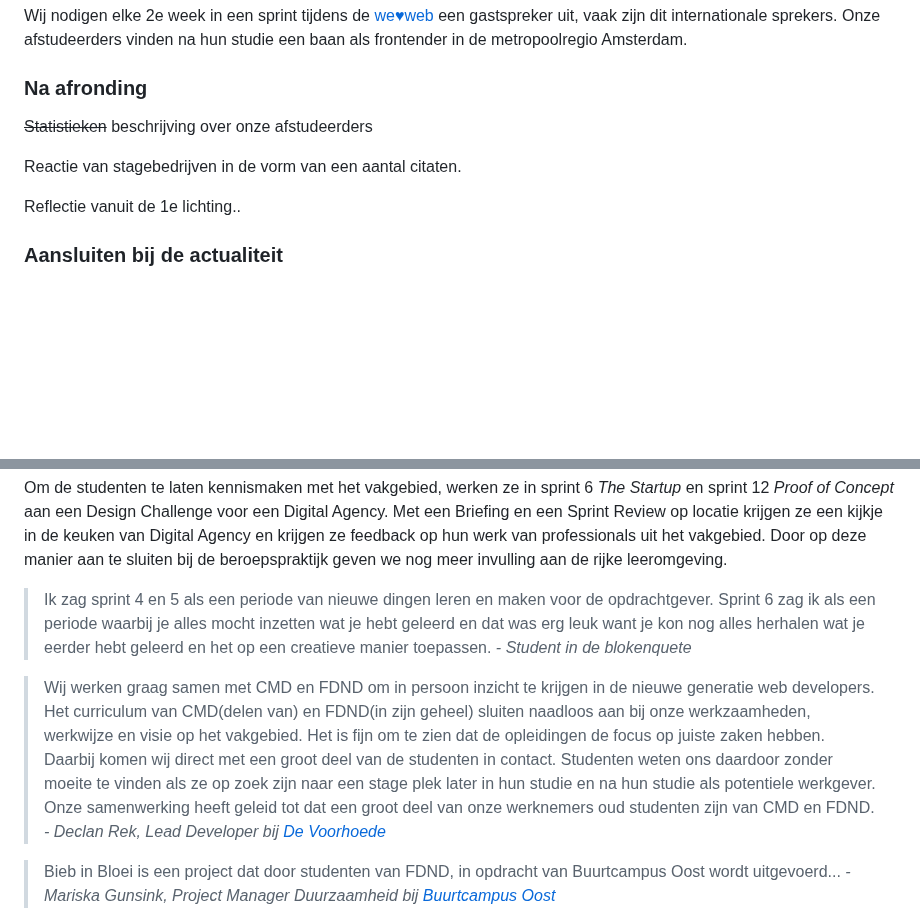
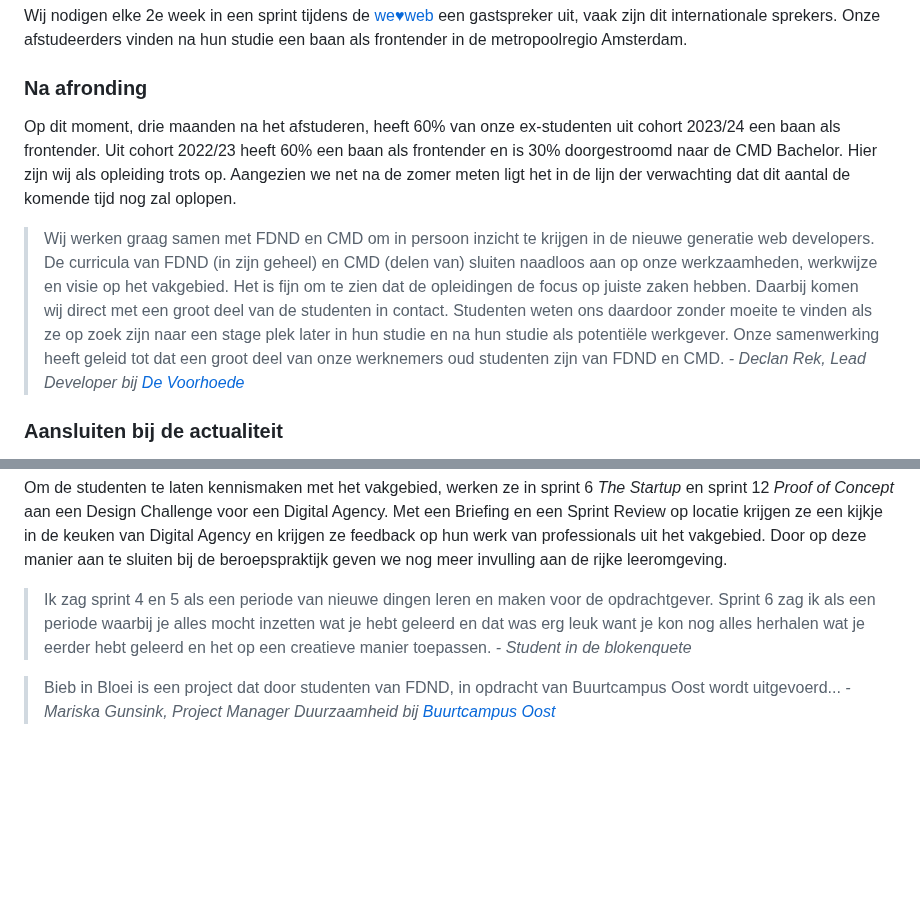
Before and after one commit to fdnd/docs.fdnd.nl, a Markdown page: docs/reflectie.md, 2 parts joined by grey strips. Rendered like a GitHub page; blank space fills up the shorter version.

Commit message:
standaard 1 compleet

```diff
--- a/docs/reflectie.md
+++ b/docs/reflectie.md
@@ -42,13 +42,10 @@ Wij nodigen elke 2e week in een sprint tijdens de [we♥web](https://github.com/
 
 ### Na afronding
 
+Op dit moment, drie maanden na het afstuderen, heeft 60% van onze ex-studenten uit cohort 2023/24 een baan als frontender. Uit cohort 2022/23 heeft 60% een baan als frontender en is 30% doorgestroomd naar de CMD Bachelor. Hier zijn wij als opleiding trots op. Aangezien we net na de zomer meten ligt het in de lijn der verwachting dat dit aantal de komende tijd nog zal oplopen.
 
+> Wij werken graag samen met FDND en CMD om in persoon inzicht te krijgen in de nieuwe generatie web developers. De curricula van FDND (in zijn geheel) en CMD (delen van) sluiten naadloos aan op onze werkzaamheden, werkwijze en visie op het vakgebied. Het is fijn om te zien dat de opleidingen de focus op juiste zaken hebben. Daarbij komen wij direct met een groot deel van de studenten in contact. Studenten weten ons daardoor zonder moeite te vinden als ze op zoek zijn naar een stage plek later in hun studie en na hun studie als potentiële werkgever. Onze samenwerking heeft geleid tot dat een groot deel van onze werknemers oud studenten zijn van FDND en CMD. _- Declan Rek, Lead Developer bij [De Voorhoede](https://www.voorhoede.nl/)_
 
-~~Statistieken~~ beschrijving over onze afstudeerders
-
-Reactie van stagebedrijven in de vorm van een aantal citaten.
-
-Reflectie vanuit de 1e lichting..
 
 ### Aansluiten bij de actualiteit
 
@@ -85,8 +82,6 @@ We zijn erg tevreden over de waarde van het embedden van echte projecten in het
 Om de studenten te laten kennismaken met het vakgebied, werken ze in sprint 6 _The Startup_ en sprint 12 _Proof of Concept_ aan een Design Challenge voor een Digital Agency. Met een Briefing en een Sprint Review op locatie krijgen ze een kijkje in de keuken van Digital Agency en krijgen ze feedback op hun werk van professionals uit het vakgebied. Door op deze manier aan te sluiten bij de beroepspraktijk geven we nog meer invulling aan de rijke leeromgeving.
 
 > Ik zag sprint 4 en 5 als een periode van nieuwe dingen leren en maken voor de opdrachtgever. Sprint 6 zag ik als een periode waarbij je alles mocht inzetten wat je hebt geleerd en dat was erg leuk want je kon nog alles herhalen wat je eerder hebt geleerd en het op een creatieve manier toepassen. _- Student in de blokenquete_
-
-> Wij werken graag samen met CMD en FDND om in persoon inzicht te krijgen in de nieuwe generatie web developers. Het curriculum van CMD(delen van) en FDND(in zijn geheel) sluiten naadloos aan bij onze werkzaamheden, werkwijze en visie op het vakgebied. Het is fijn om te zien dat de opleidingen de focus op juiste zaken hebben. Daarbij komen wij direct met een groot deel van de studenten in contact. Studenten weten ons daardoor zonder moeite te vinden als ze op zoek zijn naar een stage plek later in hun studie en na hun studie als potentiele werkgever. Onze samenwerking heeft geleid tot dat een groot deel van onze werknemers oud studenten zijn van CMD en FDND. _- Declan Rek, Lead Developer bij [De Voorhoede](https://www.voorhoede.nl/)_
 
 > Bieb in Bloei is een project dat door studenten van FDND, in opdracht van Buurtcampus Oost wordt uitgevoerd... _- Mariska Gunsink, Project Manager Duurzaamheid bij [Buurtcampus Oost](https://www.buurtcampusoost.nl/)_
 
```
